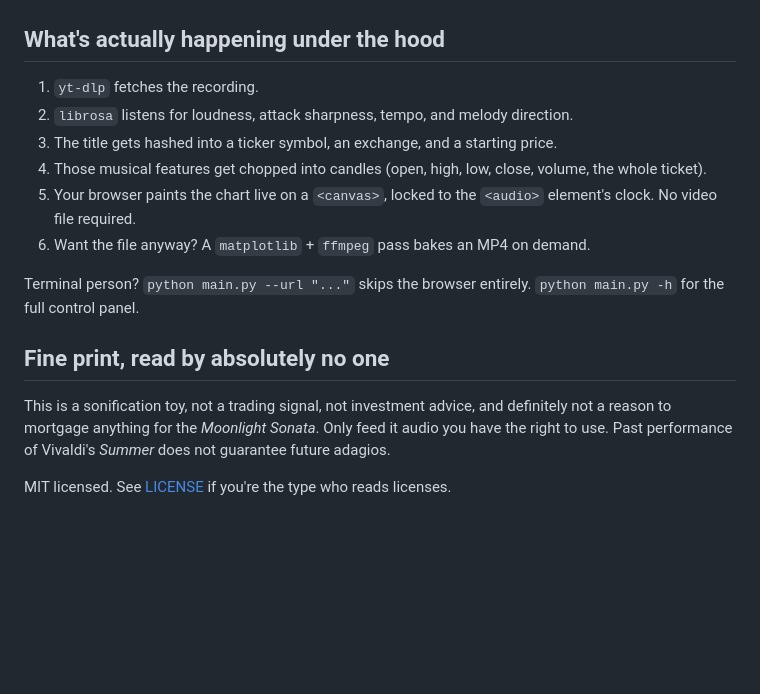
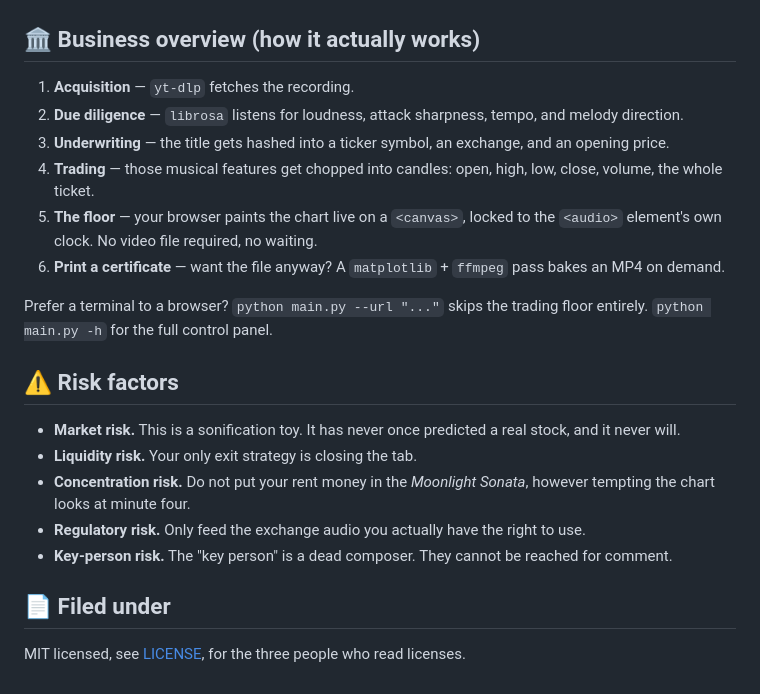
Before and after one commit to MAXIVA11/Classical_Candles, a Markdown page: README.md, the part around one of its changes. Drawn GitHub-style; blank space fills up the shorter version.

```diff
--- a/README.md
+++ b/README.md
@@ -47,19 +61,25 @@ A sleepy adagio opens flat as a Tuesday. Then the strings hit an allegro and the
 
 ![demo chart](assets/demo_frame.png)
 
-## What's actually happening under the hood
+## 🏛️ Business overview (how it actually works)
 
-1. `yt-dlp` fetches the recording.
-2. `librosa` listens for loudness, attack sharpness, tempo, and melody direction.
-3. The title gets hashed into a ticker symbol, an exchange, and a starting price.
-4. Those musical features get chopped into candles (open, high, low, close, volume, the whole ticket).
-5. Your browser paints the chart live on a `<canvas>`, locked to the `<audio>` element's clock. No video file required.
-6. Want the file anyway? A `matplotlib` + `ffmpeg` pass bakes an MP4 on demand.
+1. **Acquisition** — `yt-dlp` fetches the recording.
+2. **Due diligence** — `librosa` listens for loudness, attack sharpness, tempo, and melody direction.
+3. **Underwriting** — the title gets hashed into a ticker symbol, an exchange, and an opening price.
+4. **Trading** — those musical features get chopped into candles: open, high, low, close, volume, the whole ticket.
+5. **The floor** — your browser paints the chart live on a `<canvas>`, locked to the `<audio>` element's own clock. No video file required, no waiting.
+6. **Print a certificate** — want the file anyway? A `matplotlib` + `ffmpeg` pass bakes an MP4 on demand.
 
-Terminal person? `python main.py --url "..."` skips the browser entirely. `python main.py -h` for the full control panel.
+Prefer a terminal to a browser? `python main.py --url "..."` skips the trading floor entirely. `python main.py -h` for the full control panel.
 
-## Fine print, read by absolutely no one
+## ⚠️ Risk factors
 
-This is a sonification toy, not a trading signal, not investment advice, and definitely not a reason to mortgage anything for the *Moonlight Sonata*. Only feed it audio you have the right to use. Past performance of Vivaldi's *Summer* does not guarantee future adagios.
+- **Market risk.** This is a sonification toy. It has never once predicted a real stock, and it never will.
+- **Liquidity risk.** Your only exit strategy is closing the tab.
+- **Concentration risk.** Do not put your rent money in the *Moonlight Sonata*, however tempting the chart looks at minute four.
+- **Regulatory risk.** Only feed the exchange audio you actually have the right to use.
+- **Key-person risk.** The "key person" is a dead composer. They cannot be reached for comment.
 
-MIT licensed. See [LICENSE](LICENSE) if you're the type who reads licenses.
+## 📄 Filed under
+
+MIT licensed, see [LICENSE](LICENSE), for the three people who read licenses.
```
Also changed, not shown: other parts of README.md (+28 -14 lines).
